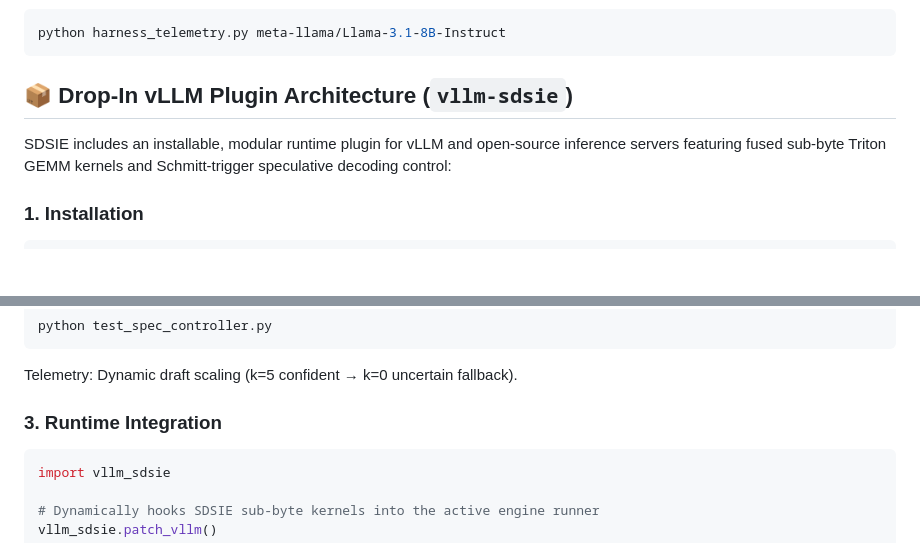
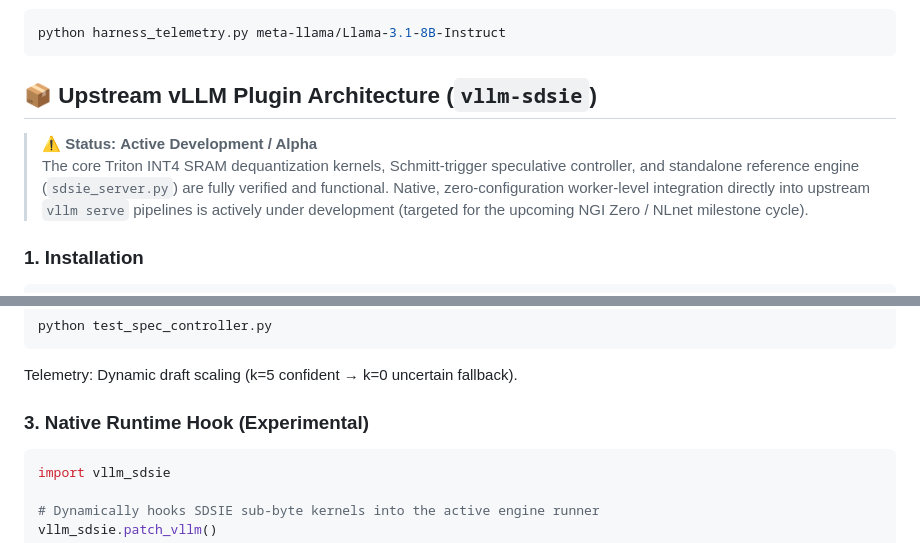
Before and after one commit to Creepybits/software-defined-stochastic-inference-engine, a Markdown page: README.md, 2 parts joined by grey strips. GitHub-like rendering; blank space fills up the shorter version.

Commit message:
Revise vLLM Plugin Architecture section headings
Updated section titles and descriptions for clarity.

````diff
--- a/README.md
+++ b/README.md
@@ -49,9 +49,10 @@ python benchmark_telemetry.py
 python harness_telemetry.py meta-llama/Llama-3.1-8B-Instruct
 ```
 
-## 📦 Drop-In vLLM Plugin Architecture (`vllm-sdsie`)
+## 📦 Upstream vLLM Plugin Architecture (`vllm-sdsie`)
 
-SDSIE includes an installable, modular runtime plugin for vLLM and open-source inference servers featuring fused sub-byte Triton GEMM kernels and Schmitt-trigger speculative decoding control:
+> ⚠️ **Status:** **Active Development / Alpha**
+> The core Triton INT4 SRAM dequantization kernels, Schmitt-trigger speculative controller, and standalone reference engine (`sdsie_server.py`) are fully verified and functional. Native, zero-configuration worker-level integration directly into upstream `vllm serve` pipelines is actively under development (targeted for the upcoming NGI Zero / NLnet milestone cycle).
 
 ### 1. Installation
 ```bash
@@ -79,7 +80,7 @@ python test_spec_controller.py
 ```
 Telemetry: Dynamic draft scaling (k=5 confident → k=0 uncertain fallback).
 
-### 3. Runtime Integration
+### 3. Native Runtime Hook (Experimental)
 ```bash
 import vllm_sdsie
 
````
